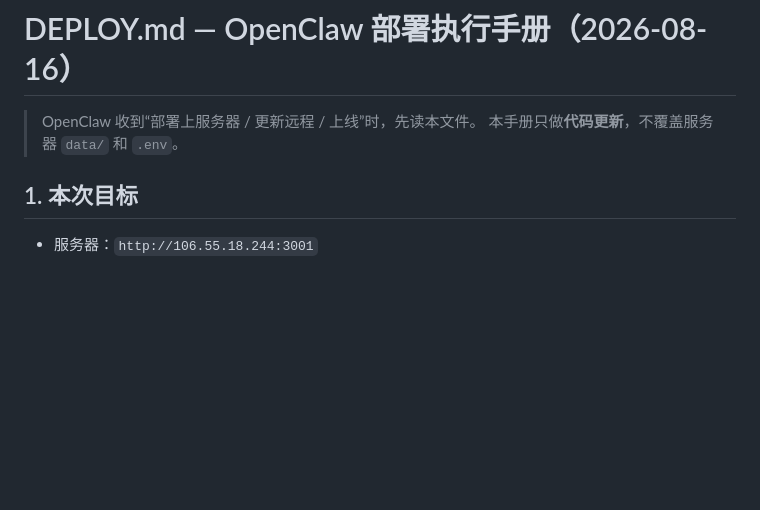
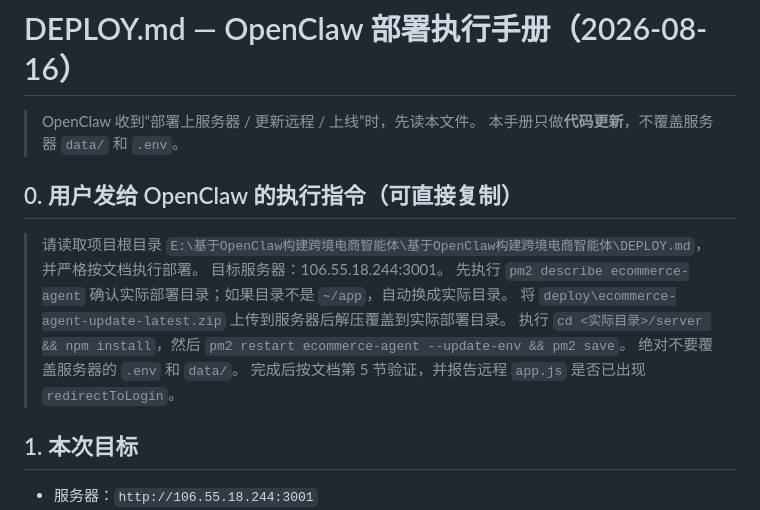
Before and after one commit to wx63/wx2, a Markdown page: DEPLOY.md, the part around the change. Drawn GitHub-style; blank space fills up the shorter version.

Commit message:
docs: add direct prompt for OpenClaw deployment

```diff
--- a/DEPLOY.md
+++ b/DEPLOY.md
@@ -2,6 +2,16 @@
 
 > OpenClaw 收到“部署上服务器 / 更新远程 / 上线”时，先读本文件。
 > 本手册只做**代码更新**，不覆盖服务器 `data/` 和 `.env`。
+
+## 0. 用户发给 OpenClaw 的执行指令（可直接复制）
+
+> 请读取项目根目录 `E:\基于OpenClaw构建跨境电商智能体\基于OpenClaw构建跨境电商智能体\DEPLOY.md`，并严格按文档执行部署。
+> 目标服务器：106.55.18.244:3001。
+> 先执行 `pm2 describe ecommerce-agent` 确认实际部署目录；如果目录不是 `~/app`，自动换成实际目录。
+> 将 `deploy\ecommerce-agent-update-latest.zip` 上传到服务器后解压覆盖到实际部署目录。
+> 执行 `cd <实际目录>/server && npm install`，然后 `pm2 restart ecommerce-agent --update-env && pm2 save`。
+> 绝对不要覆盖服务器的 `.env` 和 `data/`。
+> 完成后按文档第 5 节验证，并报告远程 `app.js` 是否已出现 `redirectToLogin`。
 
 ## 1. 本次目标
 
```
